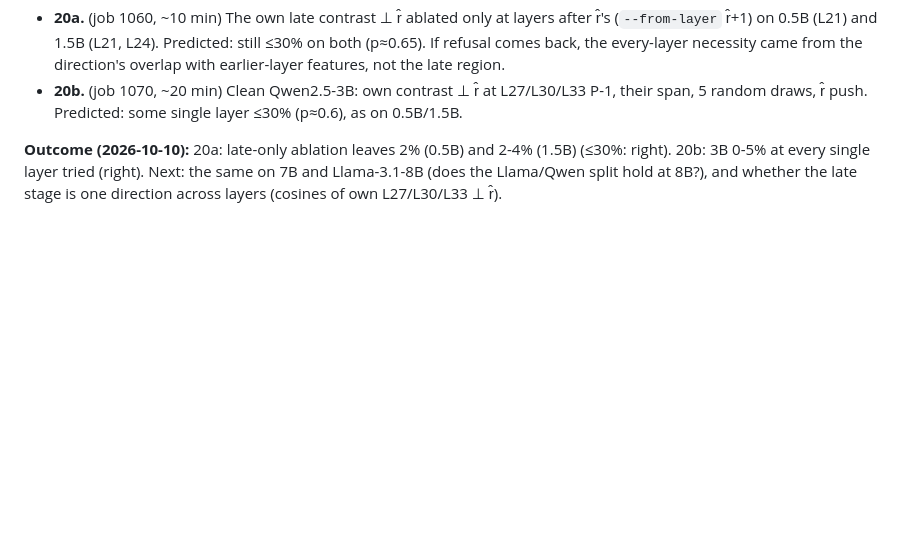
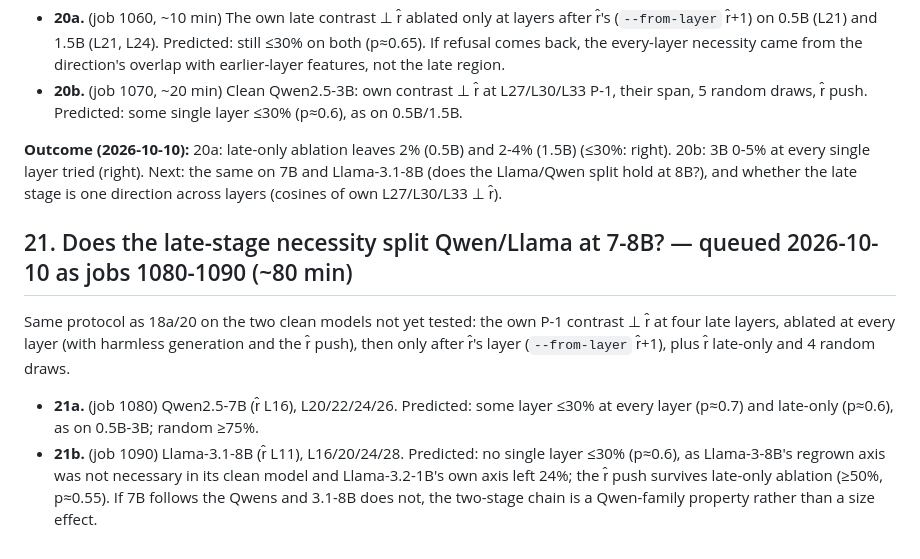
Before and after one commit to Darby79797/llm-refusal, a Markdown page: PROPOSED_PLANS.md, the part around the change. Rendered like a GitHub page; blank space fills up the shorter version.

Commit message:
Plan 21 queued (jobs 1080-1090): own late contrast ⊥ r̂ on Qwen2.5-7B and Llama-3.1-8B, with predictions
Co-Authored-By: Claude Opus 5.5 <noreply@anthropic.com>

```diff
--- a/PROPOSED_PLANS.md
+++ b/PROPOSED_PLANS.md
@@ -334,3 +334,15 @@ can't explain the necessity; 1B round 5 with the 3-span edited out.
 **Outcome (2026-10-10):** 20a: late-only ablation leaves 2% (0.5B) and 2-4% (1.5B) (≤30%: right). 20b: 3B 0-5% at
 every single layer tried (right). Next: the same on 7B and Llama-3.1-8B (does the Llama/Qwen split hold at 8B?), and
 whether the late stage is one direction across layers (cosines of own L27/L30/L33 ⊥ r̂).
+
+## 21. Does the late-stage necessity split Qwen/Llama at 7-8B? — queued 2026-10-10 as jobs 1080-1090 (~80 min)
+
+Same protocol as 18a/20 on the two clean models not yet tested: the own P-1 contrast ⊥ r̂ at four late layers, ablated
+at every layer (with harmless generation and the r̂ push), then only after r̂'s layer (`--from-layer` r̂+1), plus r̂
+late-only and 4 random draws.
+- **21a.** (job 1080) Qwen2.5-7B (r̂ L16), L20/22/24/26. Predicted: some layer ≤30% at every layer (p≈0.7) and late-only
+  (p≈0.6), as on 0.5B-3B; random ≥75%.
+- **21b.** (job 1090) Llama-3.1-8B (r̂ L11), L16/20/24/28. Predicted: no single layer ≤30% (p≈0.6), as Llama-3-8B's
+  regrown axis was not necessary in its clean model and Llama-3.2-1B's own axis left 24%; the r̂ push survives late-only
+  ablation (≥50%, p≈0.55).
+If 7B follows the Qwens and 3.1-8B does not, the two-stage chain is a Qwen-family property rather than a size effect.
```
